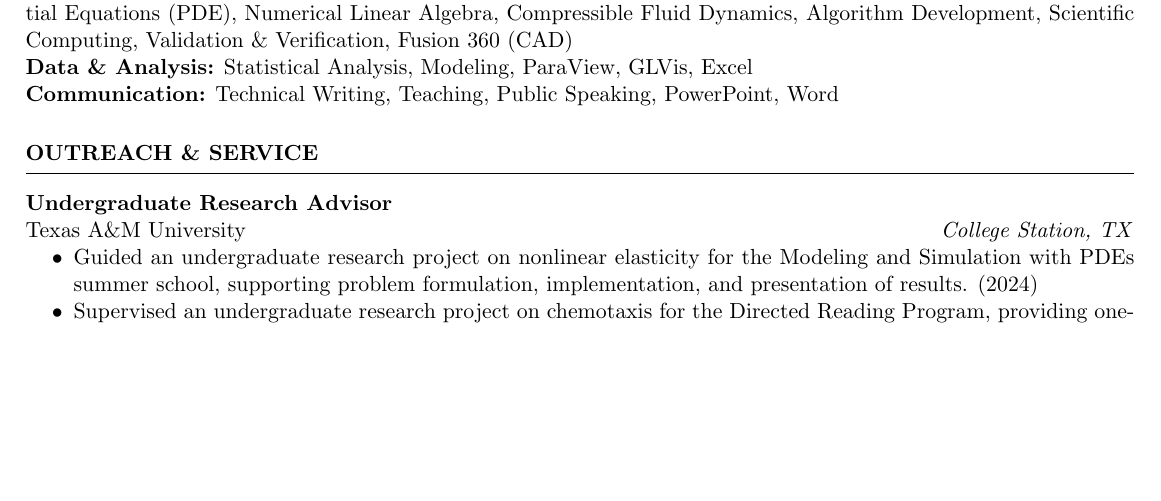
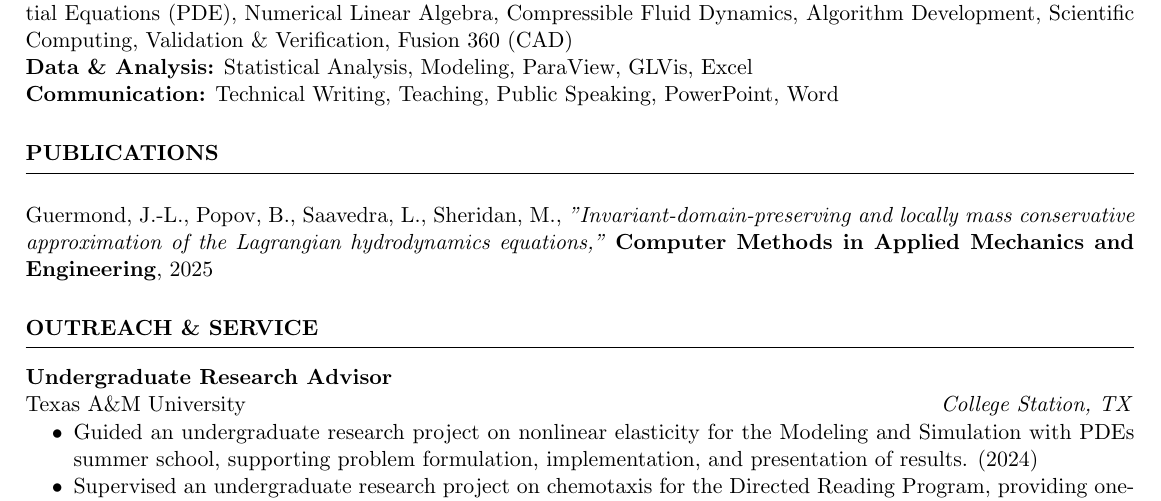
Before and after one commit to Helblindi/tex, a LaTeX CV (resume/resume.tex): part of page 2 of 2, cut so that both start at the same text, the shorter picture padded with empty space. Compiled offline with pdfLaTeX.

Commit message:
Adding 'Publications' section to resume.

```diff
--- a/resume/resume.tex
+++ b/resume/resume.tex
@@ -90,6 +90,9 @@ Brigham Young University - Idaho, Rexburg, ID
 \end{rSection}
 %----------------------------------------------------------------------------------------
 
+\begin{rSection}{PUBLICATIONS}
+\item Guermond, J.-L., Popov, B., Saavedra, L., Sheridan, M., \textit{"Invariant-domain-preserving and locally mass conservative approximation of the Lagrangian hydrodynamics equations,"} \textbf{Computer Methods in Applied Mechanics and Engineering}, 2025
+\end{rSection}
 % \begin{rSection}{PROJECTS}
 % \vspace{-1.25em}
 % \item \textbf{Hiring Search Tool.} {Built a tool to search for Hiring Managers and Recruiters by using ReactJS, NodeJS, Firebase and boolean queries. Over 25000 people have used it so far, with 5000+ queries being saved and shared, and search results even better than LinkedIn! \href{https://hiring-search.careerflow.ai/}{(Try it here)}}
```
Also changed, not shown: resume/resume.pdf.
